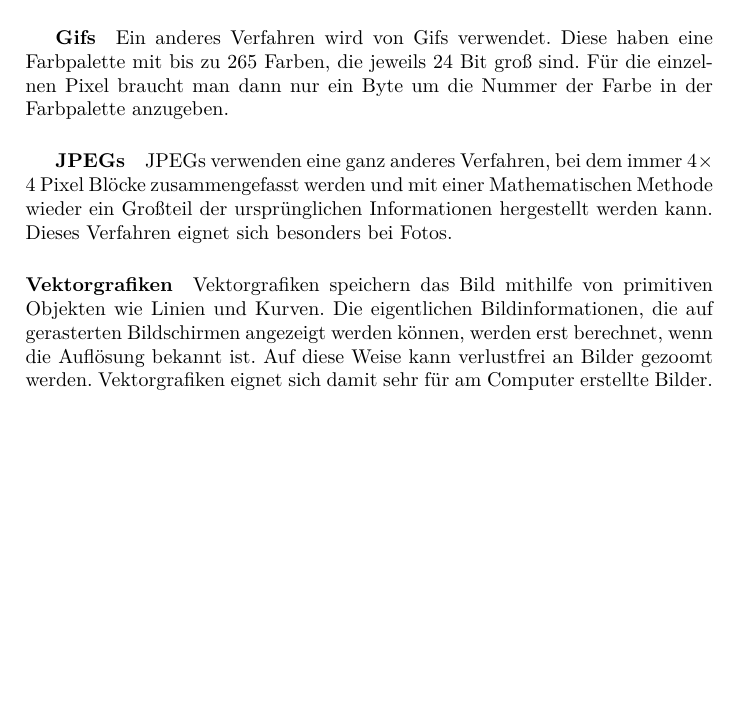
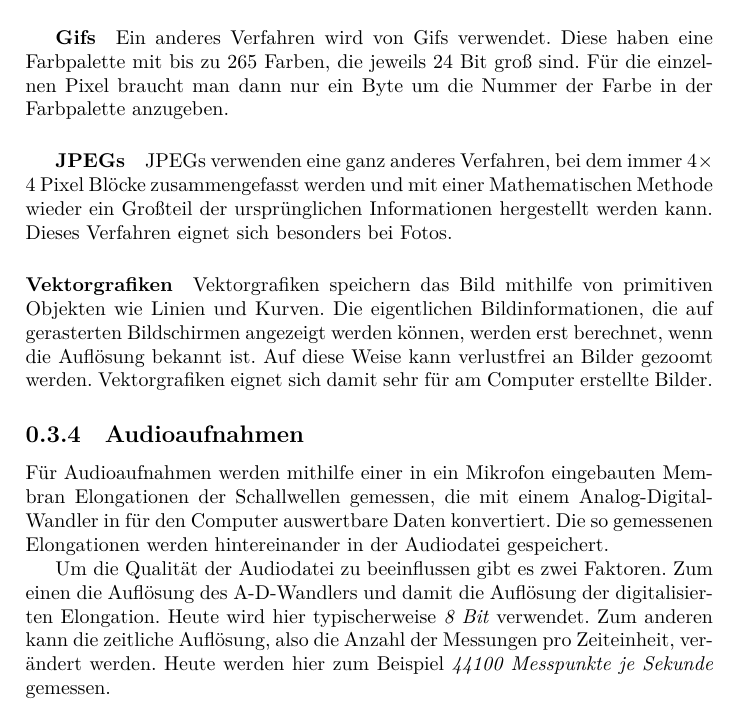
Before and after one commit to TexNAK/StudyReference, a LaTeX document (src/Informatik/TechnischeGrundlagen.tex): part of page 4 of 4, cut so that both start at the same text, the shorter picture padded with empty space. Compiled offline with XeLaTeX.

Commit message:
Add audiofiles

```diff
--- a/src/Informatik/TechnischeGrundlagen.tex
+++ b/src/Informatik/TechnischeGrundlagen.tex
@@ -88,4 +88,9 @@
             \paragraph{Vektorgrafiken}
                 Vektorgrafiken speichern das Bild mithilfe von primitiven Objekten wie Linien und Kurven. Die eigentlichen Bildinformationen, die auf gerasterten Bildschirmen angezeigt werden können, werden erst berechnet, wenn die Auflösung bekannt ist. Auf diese Weise kann verlustfrei an Bilder gezoomt werden. Vektorgrafiken eignet sich damit sehr für am Computer erstellte Bilder.
 
+        \subsection{Audioaufnahmen}
+            Für Audioaufnahmen werden mithilfe einer in ein Mikrofon eingebauten Membran Elongationen der Schallwellen gemessen, die mit einem Analog-Digital-Wandler in für den Computer auswertbare Daten konvertiert. Die so gemessenen Elongationen werden hintereinander in der Audiodatei gespeichert.
+
+            Um die Qualität der Audiodatei zu beeinflussen gibt es zwei Faktoren. Zum einen die Auflösung des A-D-Wandlers und damit die Auflösung der digitalisierten Elongation. Heute wird hier typischerweise \emph{8 Bit} verwendet. Zum anderen kann die zeitliche Auflösung, also die Anzahl der Messungen pro Zeiteinheit, verändert werden. Heute werden hier zum Beispiel \emph{44100 Messpunkte je Sekunde} gemessen.
+
 \end{document}
```
